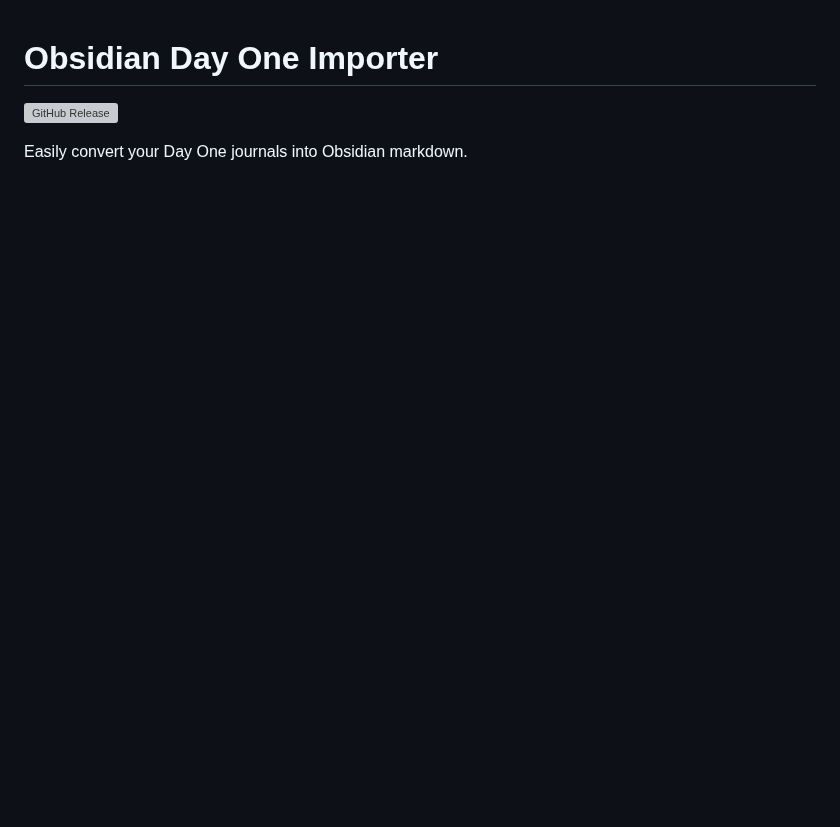
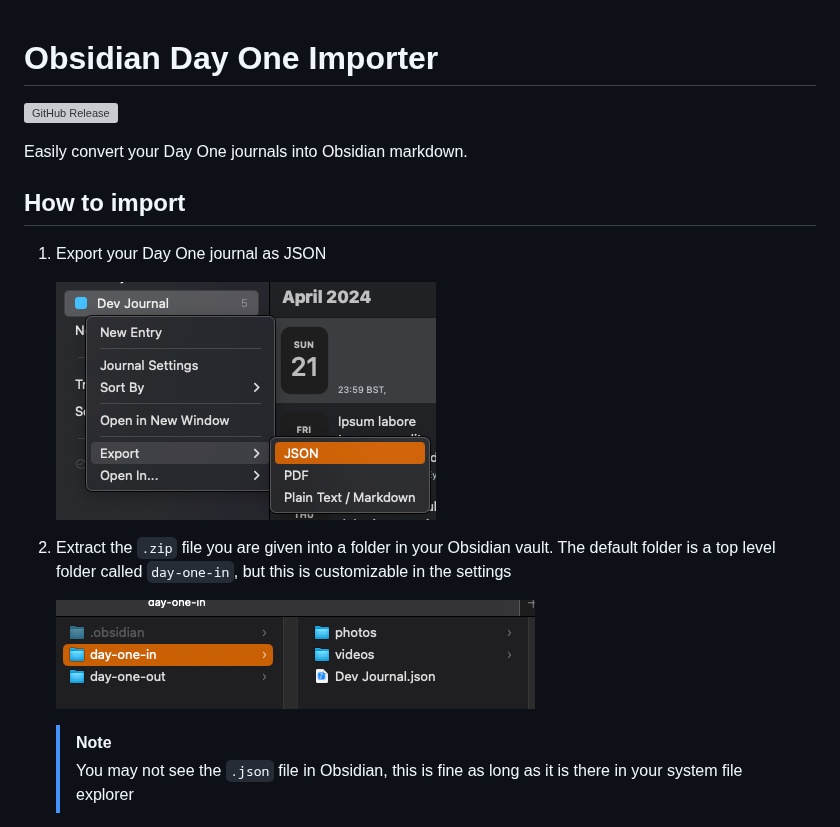
Before and after one commit to MarcDonald/obsidian-day-one-importer, a Markdown page: README.md, the part around one of its changes. Rendered like a GitHub page; pictures changed too: .github/assets/day-one-export.png (added), .github/assets/unzipped-in-obsidian.png (added); blank space fills up the shorter version; grey boxes are pictures that could not be loaded.

```diff
--- a/README.md
+++ b/README.md
@@ -3,3 +3,18 @@
 ![GitHub Release](https://img.shields.io/github/v/release/marcdonald/obsidian-day-one-importer)
 
 Easily convert your Day One journals into Obsidian markdown.
+
+## How to import
+
+1. Export your Day One journal as JSON
+
+   ![day-one-export.png](.github/assets/day-one-export.png)
+
+2. Extract the `.zip` file you are given into a folder in your Obsidian vault. The default folder is a top level
+   folder called `day-one-in`, but this is customizable in the settings
+
+   ![unzipped-in-obsidian.png](.github/assets/unzipped-in-obsidian.png)
+
+   > [!NOTE]
+   > You may not see the `.json` file in Obsidian, this is fine as long as it is there in your system file explorer
+
```
Also changed, not shown: other parts of README.md (+16 -0 lines), .github/assets/example-settings.png (added), .github/assets/successful-import.png (added).
